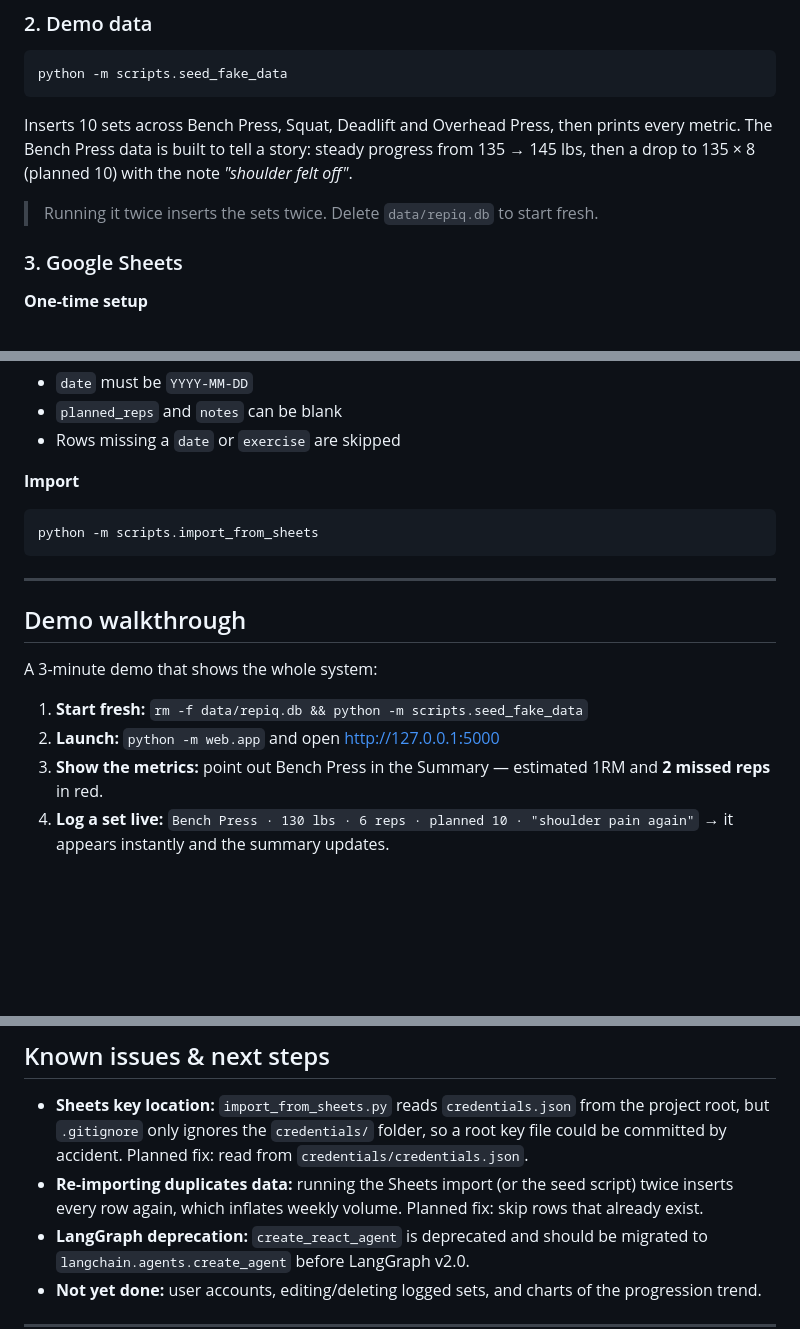
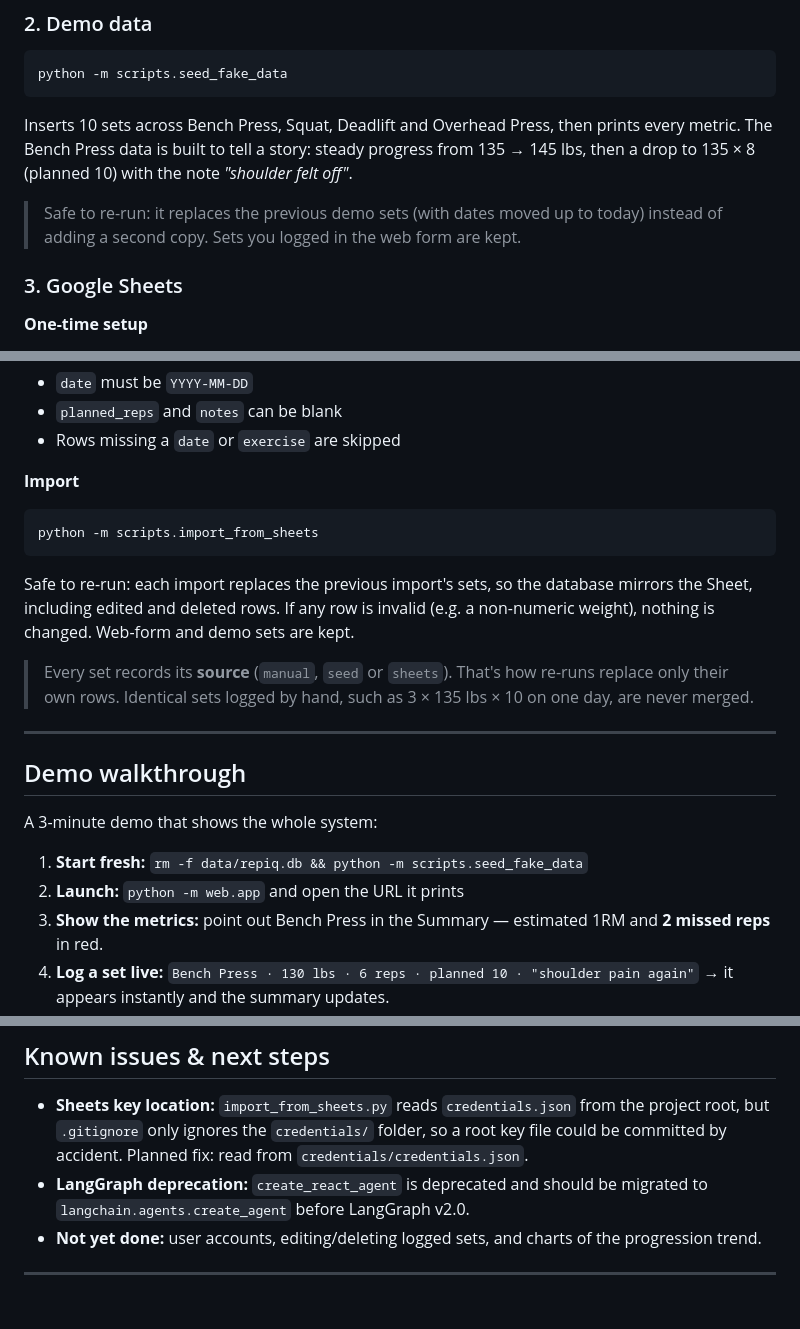
Before and after one commit to Rudraraj8606/RepAi, a Markdown page: README.md, 3 parts joined by grey strips. GitHub-like rendering; blank space fills up the shorter version.

````diff
--- a/README.md
+++ b/README.md
@@ -175,7 +175,7 @@ python -m scripts.seed_fake_data
 
 Inserts 10 sets across Bench Press, Squat, Deadlift and Overhead Press, then prints every metric. The Bench Press data is built to tell a story: steady progress from 135 → 145 lbs, then a drop to 135 × 8 (planned 10) with the note *"shoulder felt off"*.
 
-> Running it twice inserts the sets twice. Delete `data/repiq.db` to start fresh.
+> Safe to re-run: it replaces the previous demo sets (with dates moved up to today) instead of adding a second copy. Sets you logged in the web form are kept.
 
 ### 3. Google Sheets
 
@@ -204,6 +204,10 @@ Inserts 10 sets across Bench Press, Squat, Deadlift and Overhead Press, then pri
 python -m scripts.import_from_sheets
 ```
 
+Safe to re-run: each import replaces the previous import's sets, so the database mirrors the Sheet, including edited and deleted rows. If any row is invalid (e.g. a non-numeric weight), nothing is changed. Web-form and demo sets are kept.
+
+> Every set records its **source** (`manual`, `seed` or `sheets`). That's how re-runs replace only their own rows. Identical sets logged by hand, such as 3 × 135 lbs × 10 on one day, are never merged.
+
 ---
 
 ## Demo walkthrough
@@ -211,7 +215,7 @@ python -m scripts.import_from_sheets
 A 3-minute demo that shows the whole system:
 
 1. **Start fresh:** `rm -f data/repiq.db && python -m scripts.seed_fake_data`
-2. **Launch:** `python -m web.app` and open http://127.0.0.1:5000
+2. **Launch:** `python -m web.app` and open the URL it prints
 3. **Show the metrics:** point out Bench Press in the Summary — estimated 1RM and **2 missed reps** in red.
 4. **Log a set live:** `Bench Press · 130 lbs · 6 reps · planned 10 · "shoulder pain again"` → it appears instantly and the summary updates.
 5. **Get coaching:** click **Get coaching →** on Bench Press, enter *"shoulder felt off again, pressing felt weak"*, submit.
@@ -300,7 +305,6 @@ Keep commits small and focused: one logical change per commit, with a message th
 ## Known issues & next steps
 
 - **Sheets key location:** `import_from_sheets.py` reads `credentials.json` from the project root, but `.gitignore` only ignores the `credentials/` folder, so a root key file could be committed by accident. Planned fix: read from `credentials/credentials.json`.
-- **Re-importing duplicates data:** running the Sheets import (or the seed script) twice inserts every row again, which inflates weekly volume. Planned fix: skip rows that already exist.
 - **LangGraph deprecation:** `create_react_agent` is deprecated and should be migrated to `langchain.agents.create_agent` before LangGraph v2.0.
 - **Not yet done:** user accounts, editing/deleting logged sets, and charts of the progression trend.
 
````
Also changed, not shown: other parts of README.md (+7 -6 lines).
